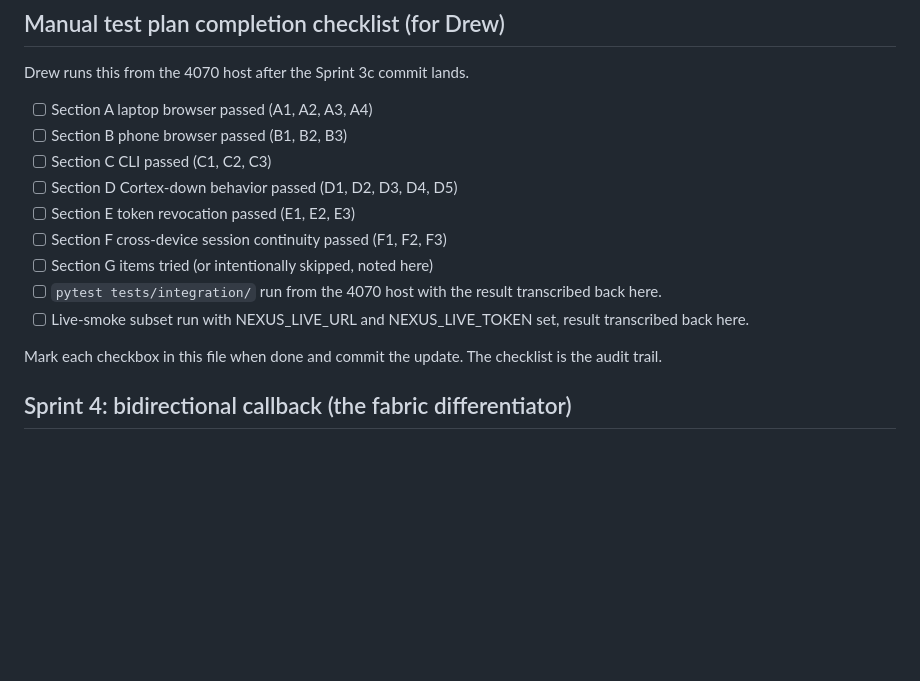
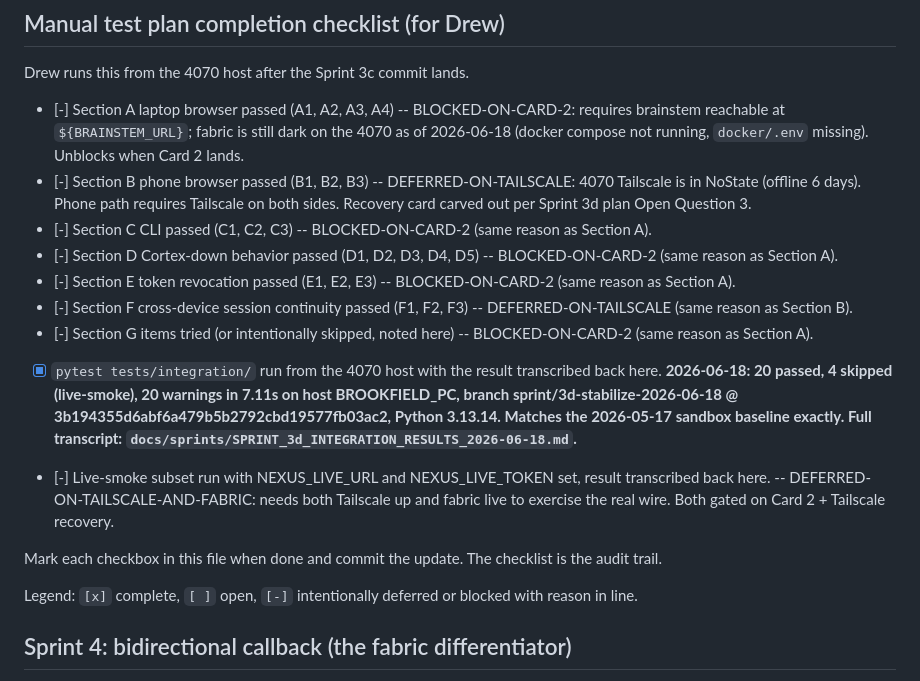
Before and after one commit to Ginkobaloba/ProjectNexus, a Markdown page: docs/handoffs/HANDOFF_2026-05-17_sprint-3d-integration.md, the part around the change. GitHub-like rendering; blank space fills up the shorter version.

```diff
--- a/docs/handoffs/HANDOFF_2026-05-17_sprint-3d-integration.md
+++ b/docs/handoffs/HANDOFF_2026-05-17_sprint-3d-integration.md
@@ -192,20 +192,23 @@ contract observations worth keeping in mind for Sprint 4:
 
 Drew runs this from the 4070 host after the Sprint 3c commit lands.
 
-- [ ] Section A laptop browser passed (A1, A2, A3, A4)
-- [ ] Section B phone browser passed (B1, B2, B3)
-- [ ] Section C CLI passed (C1, C2, C3)
-- [ ] Section D Cortex-down behavior passed (D1, D2, D3, D4, D5)
-- [ ] Section E token revocation passed (E1, E2, E3)
-- [ ] Section F cross-device session continuity passed (F1, F2, F3)
-- [ ] Section G items tried (or intentionally skipped, noted here)
-- [ ] `pytest tests/integration/` run from the 4070 host with the
-  result transcribed back here.
-- [ ] Live-smoke subset run with NEXUS_LIVE_URL and NEXUS_LIVE_TOKEN
-  set, result transcribed back here.
+- [-] Section A laptop browser passed (A1, A2, A3, A4) -- BLOCKED-ON-CARD-2: requires brainstem reachable at `${BRAINSTEM_URL}`; fabric is still dark on the 4070 as of 2026-06-18 (docker compose not running, `docker/.env` missing). Unblocks when Card 2 lands.
+- [-] Section B phone browser passed (B1, B2, B3) -- DEFERRED-ON-TAILSCALE: 4070 Tailscale is in NoState (offline 6 days). Phone path requires Tailscale on both sides. Recovery card carved out per Sprint 3d plan Open Question 3.
+- [-] Section C CLI passed (C1, C2, C3) -- BLOCKED-ON-CARD-2 (same reason as Section A).
+- [-] Section D Cortex-down behavior passed (D1, D2, D3, D4, D5) -- BLOCKED-ON-CARD-2 (same reason as Section A).
+- [-] Section E token revocation passed (E1, E2, E3) -- BLOCKED-ON-CARD-2 (same reason as Section A).
+- [-] Section F cross-device session continuity passed (F1, F2, F3) -- DEFERRED-ON-TAILSCALE (same reason as Section B).
+- [-] Section G items tried (or intentionally skipped, noted here) -- BLOCKED-ON-CARD-2 (same reason as Section A).
+- [x] `pytest tests/integration/` run from the 4070 host with the
+  result transcribed back here. **2026-06-18: 20 passed, 4 skipped (live-smoke), 20 warnings in 7.11s on host BROOKFIELD_PC, branch sprint/3d-stabilize-2026-06-18 @ 3b194355d6abf6a479b5b2792cbd19577fb03ac2, Python 3.13.14. Matches the 2026-05-17 sandbox baseline exactly. Full transcript: `docs/sprints/SPRINT_3d_INTEGRATION_RESULTS_2026-06-18.md`.**
+- [-] Live-smoke subset run with NEXUS_LIVE_URL and NEXUS_LIVE_TOKEN
+  set, result transcribed back here. -- DEFERRED-ON-TAILSCALE-AND-FABRIC: needs both Tailscale up and fabric live to exercise the real wire. Both gated on Card 2 + Tailscale recovery.
 
 Mark each checkbox in this file when done and commit the update. The
 checklist is the audit trail.
+
+Legend: `[x]` complete, `[ ]` open, `[-]` intentionally deferred or
+blocked with reason in line.
 
 ## Sprint 4: bidirectional callback (the fabric differentiator)
 
```
Also changed, not shown: docs/sprints/SPRINT_3d_INTEGRATION_RESULTS_2026-06-18.md (added, +163 -0 lines).
